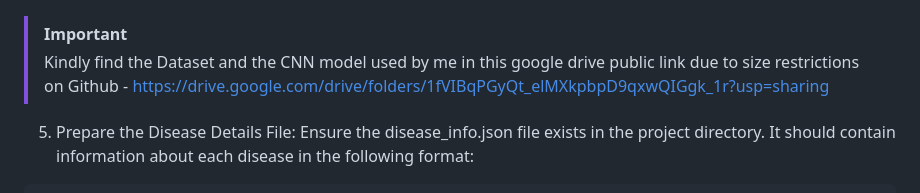
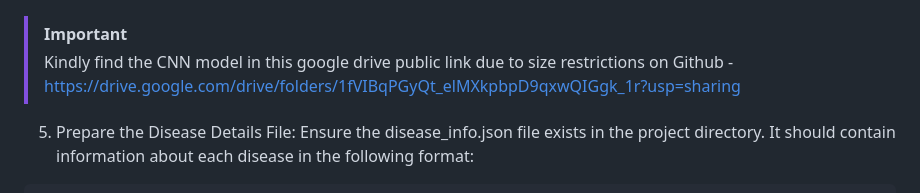
Before and after one commit to nipungoyal5165/Plant-Disease-Prediction-using-ConvNets, a Markdown page: README.md, the part around the change. Drawn GitHub-style.

```diff
--- a/README.md
+++ b/README.md
@@ -34,7 +34,7 @@ pip install -r requirements.txt
 > Please note to change the path of dataset while accessing it through **_main.py_** (Line 14) according to your own local location.
 
 > [!IMPORTANT]
-> Kindly find the Dataset and the CNN model used by me in this google drive public link due to size restrictions on Github - https://drive.google.com/drive/folders/1fVIBqPGyQt_elMXkpbpD9qxwQIGgk_1r?usp=sharing
+> Kindly find the CNN model in this google drive public link due to size restrictions on Github - https://drive.google.com/drive/folders/1fVIBqPGyQt_elMXkpbpD9qxwQIGgk_1r?usp=sharing
 
 5. Prepare the Disease Details File:
 Ensure the disease_info.json file exists in the project directory. It should contain information about each disease in the following format:
```
